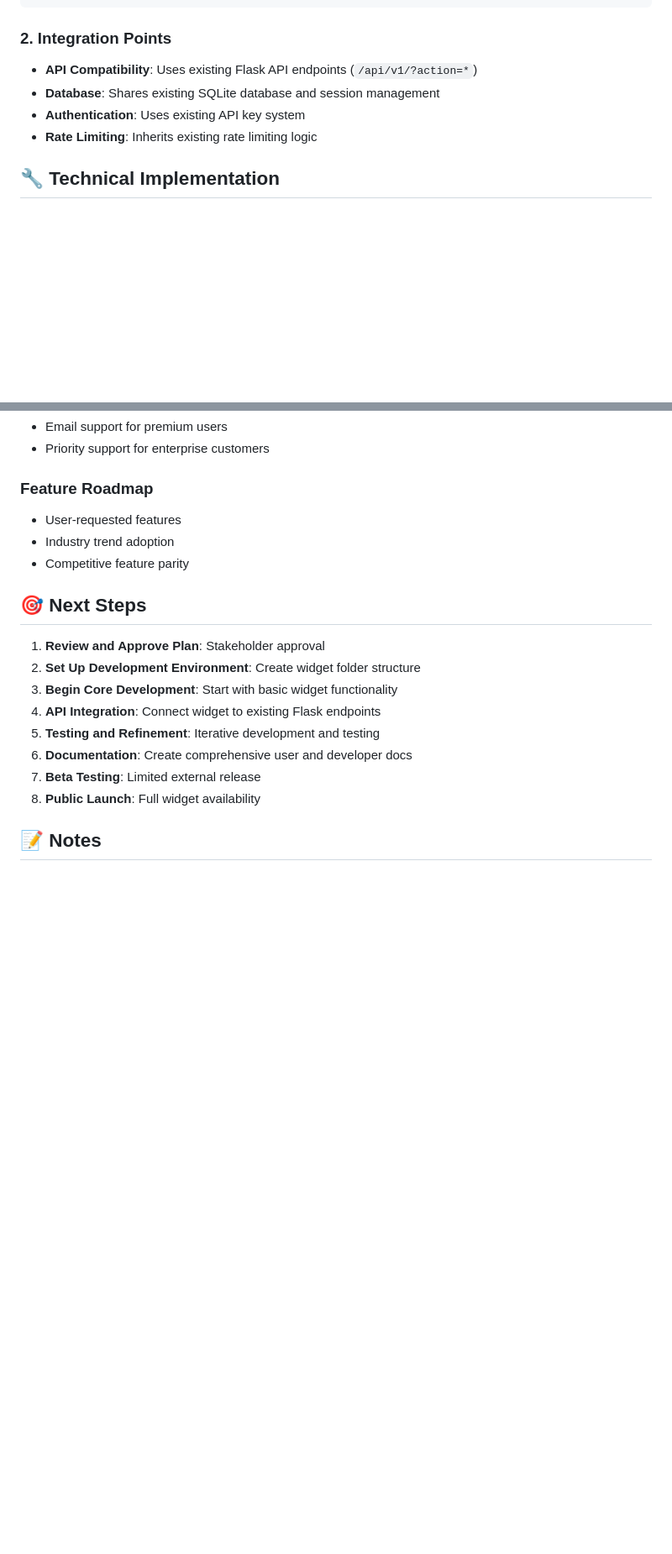
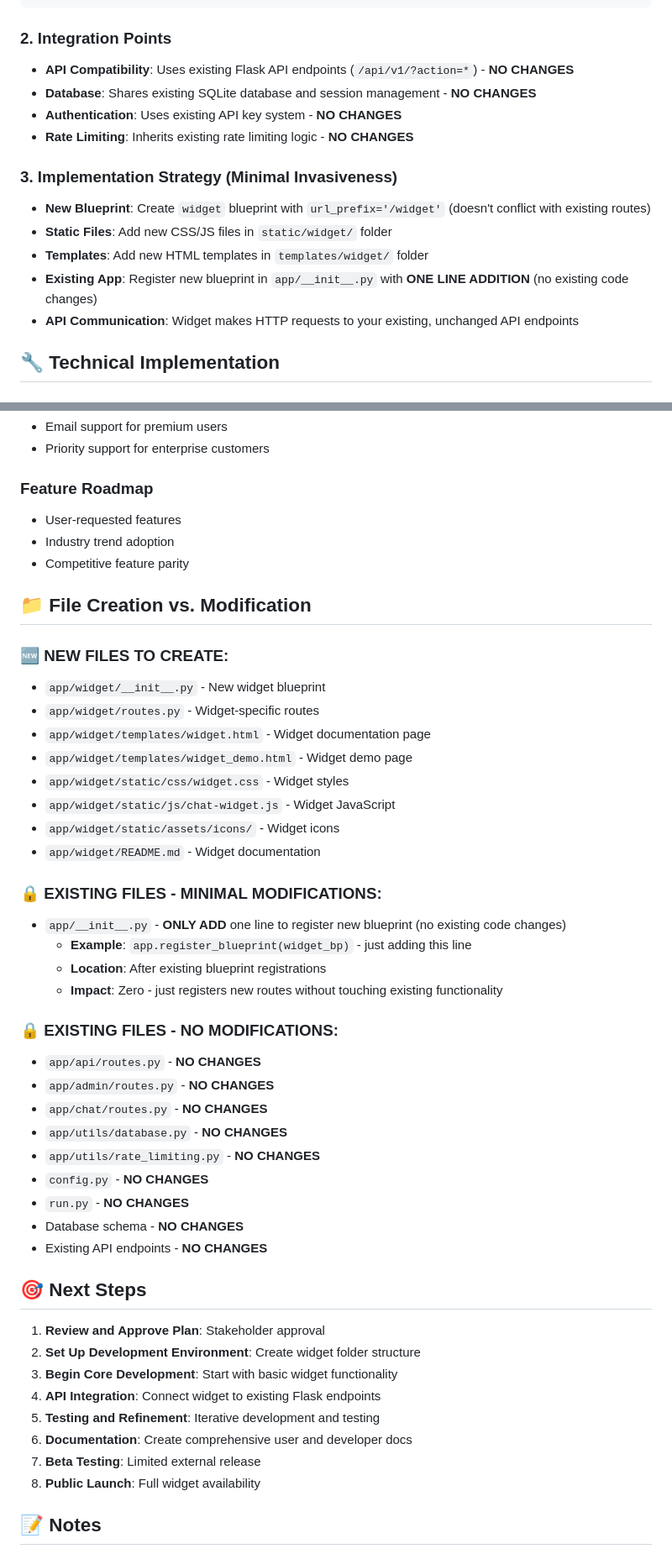
Before and after one commit to actuallyrizzn/sanctum-web-client, a Markdown page: docs/port-docs/embeddable-widget-plan.md, 2 parts joined by grey strips. Shown: that part at 84% size. Drawn GitHub-style; blank space fills up the shorter version.

Commit message:
Enhance embeddable chat widget development plan with critical constraints and implementation strategy
- Added a section outlining critical constraints for minimal core code modifications, emphasizing no changes to existing Flask app files, API endpoints, or database schema.
- Clarified the implementation strategy, detailing the creation of a new widget blueprint and associated static files and templates.
- Specified new files to be created and highlighted existing files that require minimal modifications, ensuring clarity on the impact of changes.

````diff
--- a/docs/port-docs/embeddable-widget-plan.md
+++ b/docs/port-docs/embeddable-widget-plan.md
@@ -26,10 +37,17 @@ python/widget/
 ```
 
 ### 2. Integration Points
-- **API Compatibility**: Uses existing Flask API endpoints (`/api/v1/?action=*`)
-- **Database**: Shares existing SQLite database and session management
-- **Authentication**: Uses existing API key system
-- **Rate Limiting**: Inherits existing rate limiting logic
+- **API Compatibility**: Uses existing Flask API endpoints (`/api/v1/?action=*`) - **NO CHANGES**
+- **Database**: Shares existing SQLite database and session management - **NO CHANGES**
+- **Authentication**: Uses existing API key system - **NO CHANGES**
+- **Rate Limiting**: Inherits existing rate limiting logic - **NO CHANGES**
+
+### 3. Implementation Strategy (Minimal Invasiveness)
+- **New Blueprint**: Create `widget` blueprint with `url_prefix='/widget'` (doesn't conflict with existing routes)
+- **Static Files**: Add new CSS/JS files in `static/widget/` folder
+- **Templates**: Add new HTML templates in `templates/widget/` folder
+- **Existing App**: Register new blueprint in `app/__init__.py` with **ONE LINE ADDITION** (no existing code changes)
+- **API Communication**: Widget makes HTTP requests to your existing, unchanged API endpoints
 
 ## 🔧 Technical Implementation
 
@@ -281,6 +299,35 @@ SanctumChat.on('open', function() {
 - Industry trend adoption
 - Competitive feature parity
 
+## 📁 File Creation vs. Modification
+
+### 🆕 NEW FILES TO CREATE:
+- `app/widget/__init__.py` - New widget blueprint
+- `app/widget/routes.py` - Widget-specific routes
+- `app/widget/templates/widget.html` - Widget documentation page
+- `app/widget/templates/widget_demo.html` - Widget demo page
+- `app/widget/static/css/widget.css` - Widget styles
+- `app/widget/static/js/chat-widget.js` - Widget JavaScript
+- `app/widget/static/assets/icons/` - Widget icons
+- `app/widget/README.md` - Widget documentation
+
+### 🔒 EXISTING FILES - MINIMAL MODIFICATIONS:
+- `app/__init__.py` - **ONLY ADD** one line to register new blueprint (no existing code changes)
+  - **Example**: `app.register_blueprint(widget_bp)` - just adding this line
+  - **Location**: After existing blueprint registrations
+  - **Impact**: Zero - just registers new routes without touching existing functionality
+
+### 🔒 EXISTING FILES - NO MODIFICATIONS:
+- `app/api/routes.py` - **NO CHANGES**
+- `app/admin/routes.py` - **NO CHANGES**
+- `app/chat/routes.py` - **NO CHANGES**
+- `app/utils/database.py` - **NO CHANGES**
+- `app/utils/rate_limiting.py` - **NO CHANGES**
+- `config.py` - **NO CHANGES**
+- `run.py` - **NO CHANGES**
+- Database schema - **NO CHANGES**
+- Existing API endpoints - **NO CHANGES**
+
 ## 🎯 Next Steps
 
 1. **Review and Approve Plan**: Stakeholder approval
````
Also changed, not shown: other parts of docs/port-docs/embeddable-widget-plan.md (+12 -1 lines).
